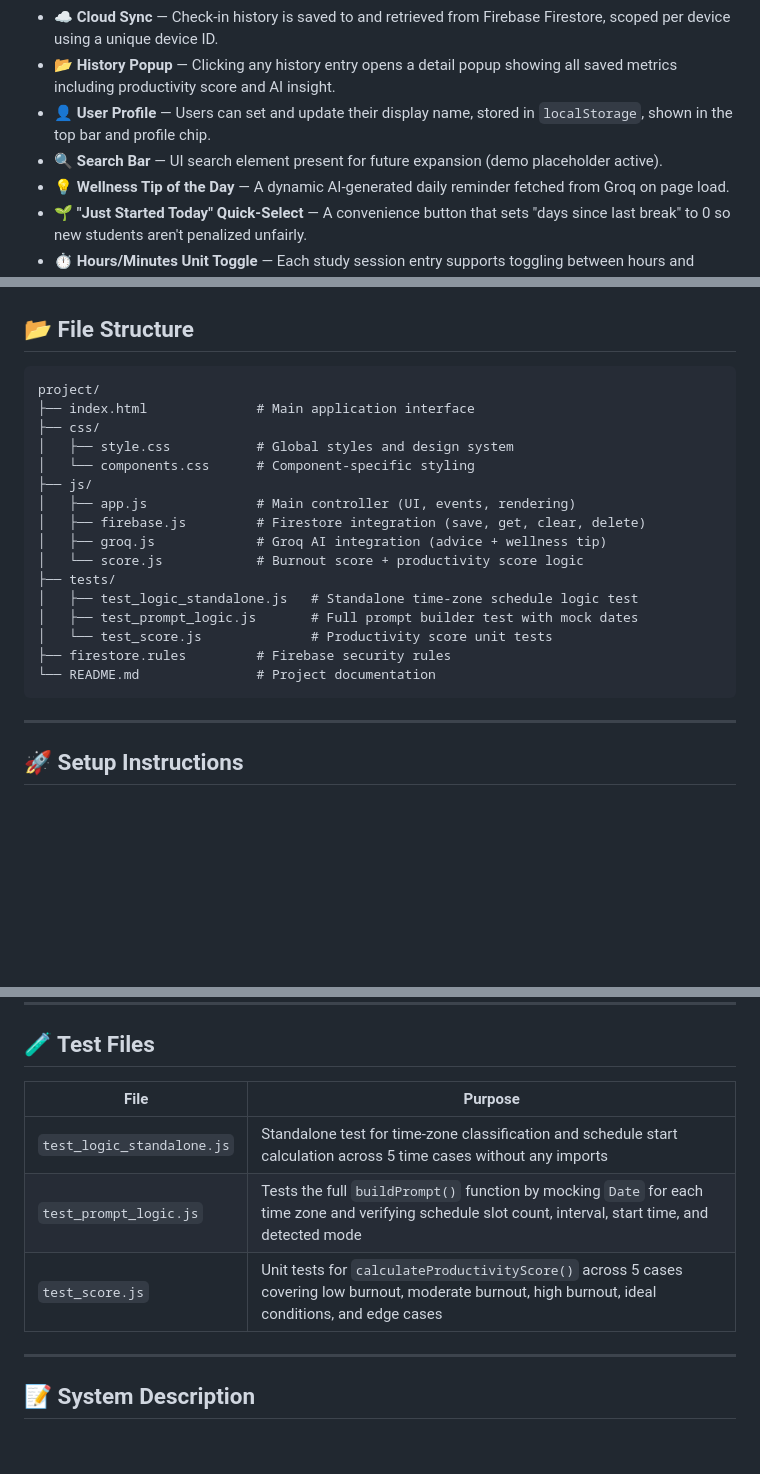
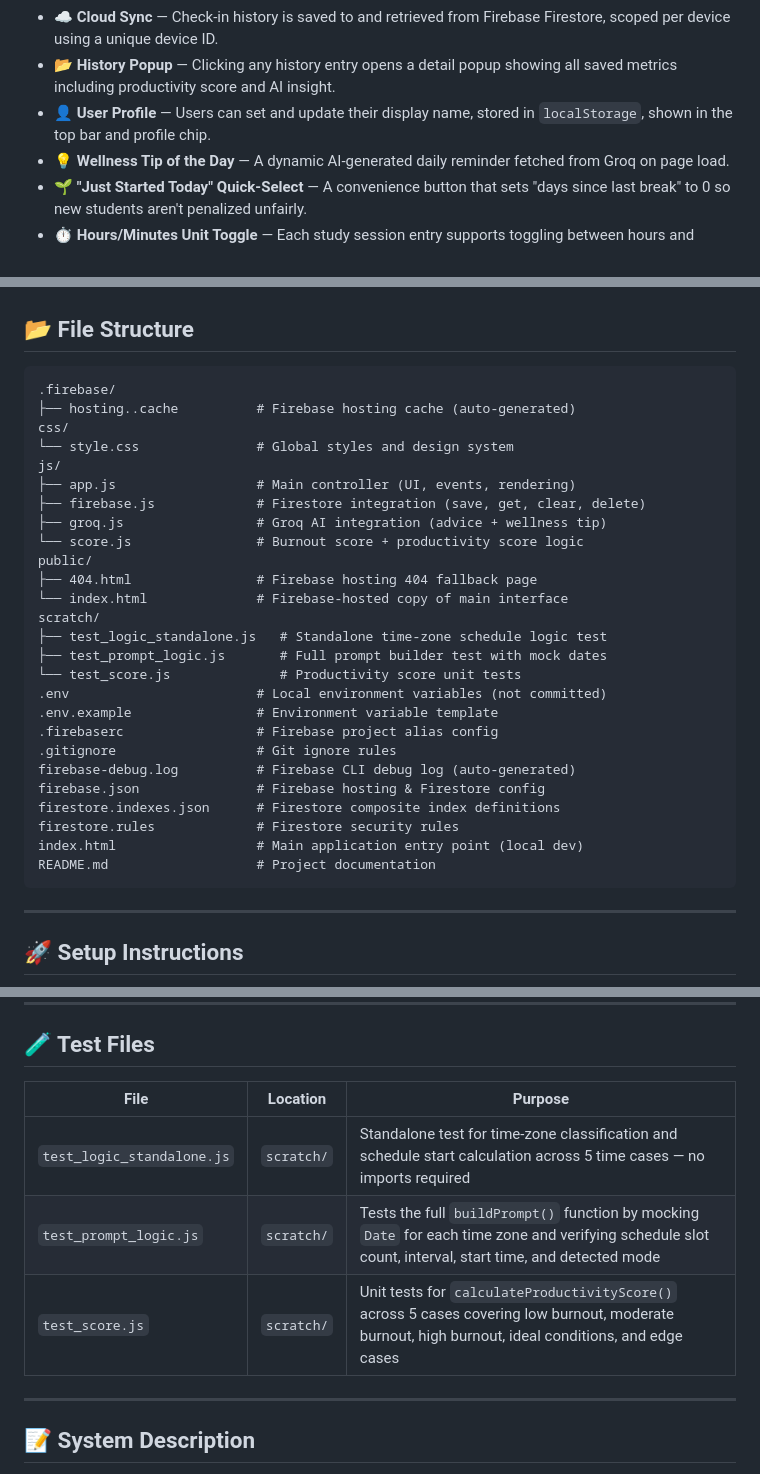
Before and after one commit to MarkieTechviber/MindCare, a Markdown page: README.md, 3 parts joined by grey strips. Rendered like a GitHub page; blank space fills up the shorter version.

Commit message:
Revise README for updated file structure and features
Updated README to reflect new file structure and removed deprecated search bar entry.

````diff
--- a/README.md
+++ b/README.md
@@ -19,7 +19,6 @@
 - ☁️ **Cloud Sync** — Check-in history is saved to and retrieved from Firebase Firestore, scoped per device using a unique device ID.
 - 📂 **History Popup** — Clicking any history entry opens a detail popup showing all saved metrics including productivity score and AI insight.
 - 👤 **User Profile** — Users can set and update their display name, stored in `localStorage`, shown in the top bar and profile chip.
-- 🔍 **Search Bar** — UI search element present for future expansion (demo placeholder active).
 - 💡 **Wellness Tip of the Day** — A dynamic AI-generated daily reminder fetched from Groq on page load.
 - 🌱 **"Just Started Today" Quick-Select** — A convenience button that sets "days since last break" to 0 so new students aren't penalized unfairly.
 - ⏱️ **Hours/Minutes Unit Toggle** — Each study session entry supports toggling between hours and minutes for flexible time input.
@@ -40,22 +39,32 @@
 
 ## 📂 File Structure
 ```
-project/
-├── index.html              # Main application interface
-├── css/
-│   ├── style.css           # Global styles and design system
-│   └── components.css      # Component-specific styling
-├── js/
-│   ├── app.js              # Main controller (UI, events, rendering)
-│   ├── firebase.js         # Firestore integration (save, get, clear, delete)
-│   ├── groq.js             # Groq AI integration (advice + wellness tip)
-│   └── score.js            # Burnout score + productivity score logic
-├── tests/
-│   ├── test_logic_standalone.js   # Standalone time-zone schedule logic test
-│   ├── test_prompt_logic.js       # Full prompt builder test with mock dates
-│   └── test_score.js              # Productivity score unit tests
-├── firestore.rules         # Firebase security rules
-└── README.md               # Project documentation
+.firebase/
+├── hosting..cache          # Firebase hosting cache (auto-generated)
+css/
+└── style.css               # Global styles and design system
+js/
+├── app.js                  # Main controller (UI, events, rendering)
+├── firebase.js             # Firestore integration (save, get, clear, delete)
+├── groq.js                 # Groq AI integration (advice + wellness tip)
+└── score.js                # Burnout score + productivity score logic
+public/
+├── 404.html                # Firebase hosting 404 fallback page
+└── index.html              # Firebase-hosted copy of main interface
+scratch/
+├── test_logic_standalone.js   # Standalone time-zone schedule logic test
+├── test_prompt_logic.js       # Full prompt builder test with mock dates
+└── test_score.js              # Productivity score unit tests
+.env                        # Local environment variables (not committed)
+.env.example                # Environment variable template
+.firebaserc                 # Firebase project alias config
+.gitignore                  # Git ignore rules
+firebase-debug.log          # Firebase CLI debug log (auto-generated)
+firebase.json               # Firebase hosting & Firestore config
+firestore.indexes.json      # Firestore composite index definitions
+firestore.rules             # Firestore security rules
+index.html                  # Main application entry point (local dev)
+README.md                   # Project documentation
 ```
 
 ---
@@ -321,11 +330,11 @@ This ensures complete isolation between devices without requiring user authentic
 
 ## 🧪 Test Files
 
-| File | Purpose |
-|---|---|
-| `test_logic_standalone.js` | Standalone test for time-zone classification and schedule start calculation across 5 time cases without any imports |
-| `test_prompt_logic.js` | Tests the full `buildPrompt()` function by mocking `Date` for each time zone and verifying schedule slot count, interval, start time, and detected mode |
-| `test_score.js` | Unit tests for `calculateProductivityScore()` across 5 cases covering low burnout, moderate burnout, high burnout, ideal conditions, and edge cases |
+| File | Location | Purpose |
+|---|---|---|
+| `test_logic_standalone.js` | `scratch/` | Standalone test for time-zone classification and schedule start calculation across 5 time cases — no imports required |
+| `test_prompt_logic.js` | `scratch/` | Tests the full `buildPrompt()` function by mocking `Date` for each time zone and verifying schedule slot count, interval, start time, and detected mode |
+| `test_score.js` | `scratch/` | Unit tests for `calculateProductivityScore()` across 5 cases covering low burnout, moderate burnout, high burnout, ideal conditions, and edge cases |
 
 ---
 
````
